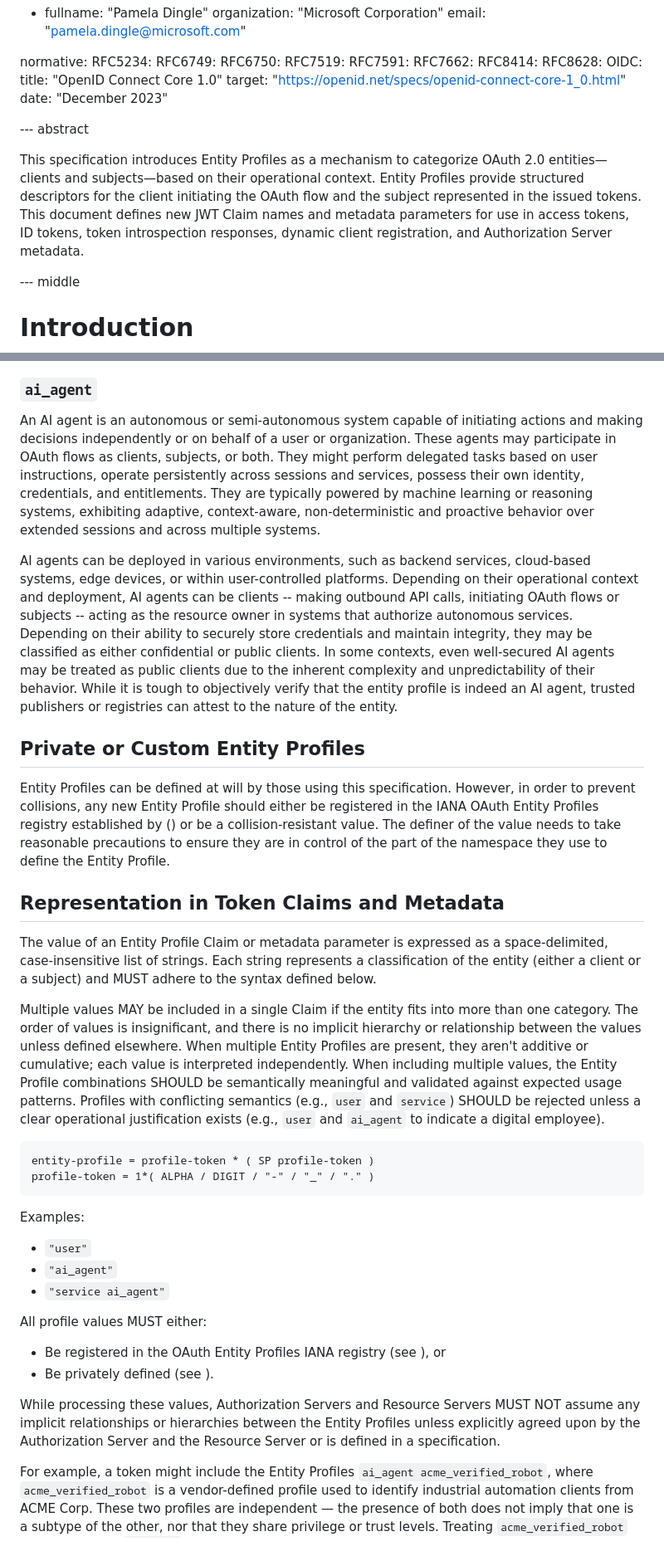
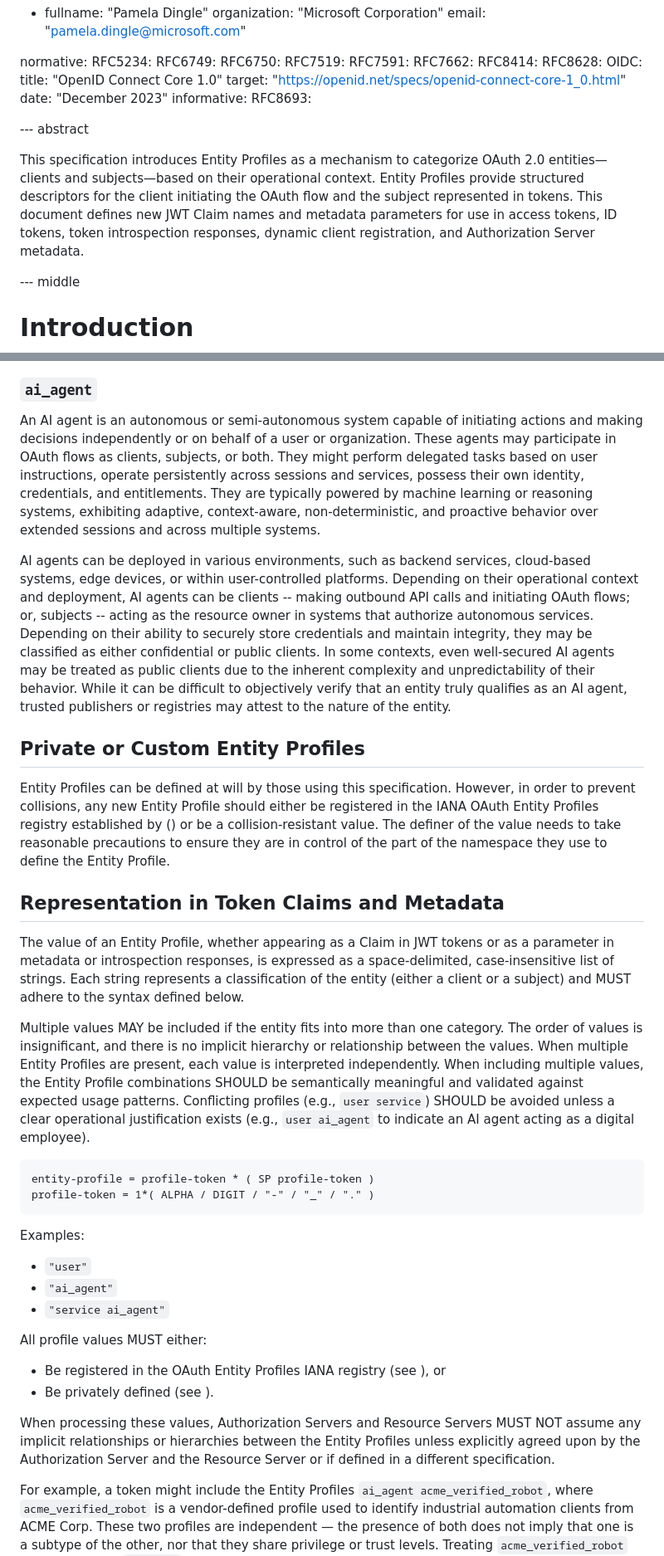
Before and after one commit to Sreyanth/draft-mora-oauth-entity-profiles, a Markdown page: draft-mora-oauth-entity-profiles.md, 2 parts joined by grey strips. Shown: that part at 83% size. Rendered like a GitHub page.

```diff
--- a/draft-mora-oauth-entity-profiles.md
+++ b/draft-mora-oauth-entity-profiles.md
@@ -48,10 +48,12 @@ normative:
     title: "OpenID Connect Core 1.0"
     target: "https://openid.net/specs/openid-connect-core-1_0.html"
     date: "December 2023"
+informative:
+  RFC8693:
 
 --- abstract
 
-This specification introduces Entity Profiles as a mechanism to categorize OAuth 2.0 entities—clients and subjects—based on their operational context. Entity Profiles provide structured descriptors for the client initiating the OAuth flow and the subject represented in the issued tokens. This document defines new JWT Claim names and metadata parameters for use in access tokens, ID tokens, token introspection responses, dynamic client registration, and Authorization Server metadata.
+This specification introduces Entity Profiles as a mechanism to categorize OAuth 2.0 entities—clients and subjects—based on their operational context. Entity Profiles provide structured descriptors for the client initiating the OAuth flow and the subject represented in tokens. This document defines new JWT Claim names and metadata parameters for use in access tokens, ID tokens, token introspection responses, dynamic client registration, and Authorization Server metadata.
 
 --- middle
 
@@ -132,9 +136,9 @@ A service is a non-human actor that represents a logical service, backend proces
 
 ### `ai_agent`
 
-An AI agent is an autonomous or semi-autonomous system capable of initiating actions and making decisions independently or on behalf of a user or organization. These agents may participate in OAuth flows as clients, subjects, or both. They might perform delegated tasks based on user instructions, operate persistently across sessions and services, possess their own identity, credentials, and entitlements. They are typically powered by machine learning or reasoning systems, exhibiting adaptive, context-aware, non-deterministic and proactive behavior over extended sessions and across multiple systems.
+An AI agent is an autonomous or semi-autonomous system capable of initiating actions and making decisions independently or on behalf of a user or organization. These agents may participate in OAuth flows as clients, subjects, or both. They might perform delegated tasks based on user instructions, operate persistently across sessions and services, possess their own identity, credentials, and entitlements. They are typically powered by machine learning or reasoning systems, exhibiting adaptive, context-aware, non-deterministic, and proactive behavior over extended sessions and across multiple systems.
 
-AI agents can be deployed in various environments, such as backend services, cloud-based systems, edge devices, or within user-controlled platforms. Depending on their operational context and deployment, AI agents can be clients -- making outbound API calls, initiating OAuth flows or subjects -- acting as the resource owner in systems that authorize autonomous services. Depending on their ability to securely store credentials and maintain integrity, they may be classified as either confidential or public clients. In some contexts, even well-secured AI agents may be treated as public clients due to the inherent complexity and unpredictability of their behavior. While it is tough to objectively verify that the entity profile is indeed an AI agent, trusted publishers or registries can attest to the nature of the entity.
+AI agents can be deployed in various environments, such as backend services, cloud-based systems, edge devices, or within user-controlled platforms. Depending on their operational context and deployment, AI agents can be clients -- making outbound API calls and initiating OAuth flows; or, subjects -- acting as the resource owner in systems that authorize autonomous services. Depending on their ability to securely store credentials and maintain integrity, they may be classified as either confidential or public clients. In some contexts, even well-secured AI agents may be treated as public clients due to the inherent complexity and unpredictability of their behavior. While it can be difficult to objectively verify that an entity truly qualifies as an AI agent, trusted publishers or registries may attest to the nature of the entity.
 
 ## Private or Custom Entity Profiles
 
@@ -142,9 +146,9 @@ Entity Profiles can be defined at will by those using this specification. Howeve
 
 ## Representation in Token Claims and Metadata
 
-The value of an Entity Profile Claim or metadata parameter is expressed as a space-delimited, case-insensitive list of strings. Each string represents a classification of the entity (either a client or a subject) and MUST adhere to the syntax defined below.
+The value of an Entity Profile, whether appearing as a Claim in JWT tokens or as a parameter in metadata or introspection responses, is expressed as a space-delimited, case-insensitive list of strings. Each string represents a classification of the entity (either a client or a subject) and MUST adhere to the syntax defined below.
 
-Multiple values MAY be included in a single Claim if the entity fits into more than one category. The order of values is insignificant, and there is no implicit hierarchy or relationship between the values unless defined elsewhere. When multiple Entity Profiles are present, they aren't additive or cumulative; each value is interpreted independently. When including multiple values, the Entity Profile combinations SHOULD be semantically meaningful and validated against expected usage patterns. Profiles with conflicting semantics (e.g., `user` and `service`) SHOULD be rejected unless a clear operational justification exists (e.g., `user` and `ai_agent` to indicate a digital employee).
+Multiple values MAY be included if the entity fits into more than one category. The order of values is insignificant, and there is no implicit hierarchy or relationship between the values. When multiple Entity Profiles are present, each value is interpreted independently. When including multiple values, the Entity Profile combinations SHOULD be semantically meaningful and validated against expected usage patterns. Conflicting profiles (e.g., `user service`) SHOULD be avoided unless a clear operational justification exists (e.g., `user ai_agent` to indicate an AI agent acting as a digital employee).
 
 ~~~abnf
 entity-profile = profile-token * ( SP profile-token )
@@ -162,7 +166,7 @@ All profile values MUST either:
 - Be registered in the OAuth Entity Profiles IANA registry (see [](#oauth-entity-profiles-registry)), or
 - Be privately defined (see [](#private-or-custom-entity-profiles)).
 
-While processing these values, Authorization Servers and Resource Servers MUST NOT assume any implicit relationships or hierarchies between the Entity Profiles unless explicitly agreed upon by the Authorization Server and the Resource Server or is defined in a specification.
+When processing these values, Authorization Servers and Resource Servers MUST NOT assume any implicit relationships or hierarchies between the Entity Profiles unless explicitly agreed upon by the Authorization Server and the Resource Server or if defined in a different specification.
 
 For example, a token might include the Entity Profiles `ai_agent acme_verified_robot`, where `acme_verified_robot` is a vendor-defined profile used to identify industrial automation clients from ACME Corp. These two profiles are independent — the presence of both does not imply that one is a subtype of the other, nor that they share privilege or trust levels. Treating `acme_verified_robot` as a subclass of `ai_agent`, or vice versa, could result in incorrect access decisions.
 
```
Also changed, not shown: other parts of draft-mora-oauth-entity-profiles.md (+37 -32 lines).
